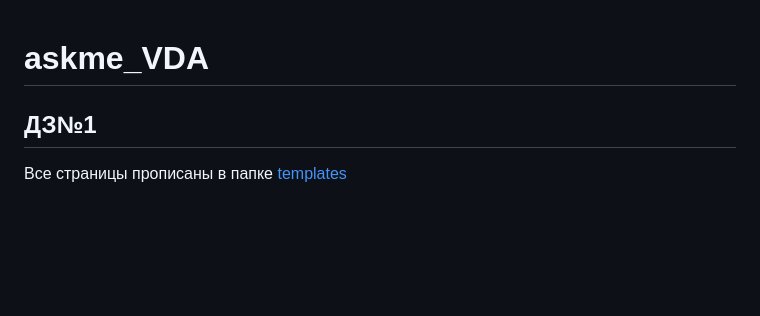
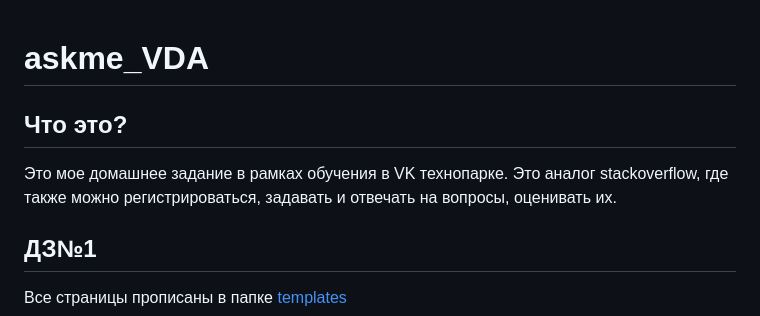
Before and after one commit to David-bomb/askme_VDA, a Markdown page: README.md, the part around the change. Drawn GitHub-style; blank space fills up the shorter version.

```diff
--- a/README.md
+++ b/README.md
@@ -1,4 +1,7 @@
 # askme_VDA
+
+## Что это?
+Это мое домашнее задание в рамках обучения в VK технопарке. Это аналог stackoverflow, где также можно регистрироваться, задавать и отвечать на вопросы, оценивать их.
 
 ## ДЗ№1
 Все страницы прописаны в папке <a href="https://github.com/David-bomb/askme_VDA/edit/main/templates/">templates</a>
```
